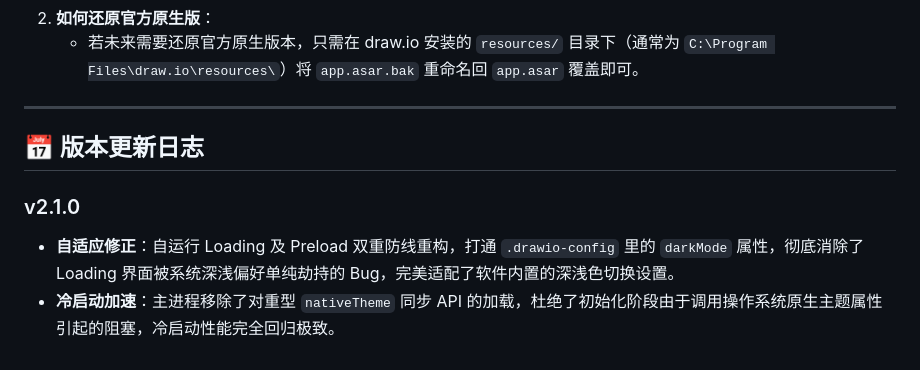
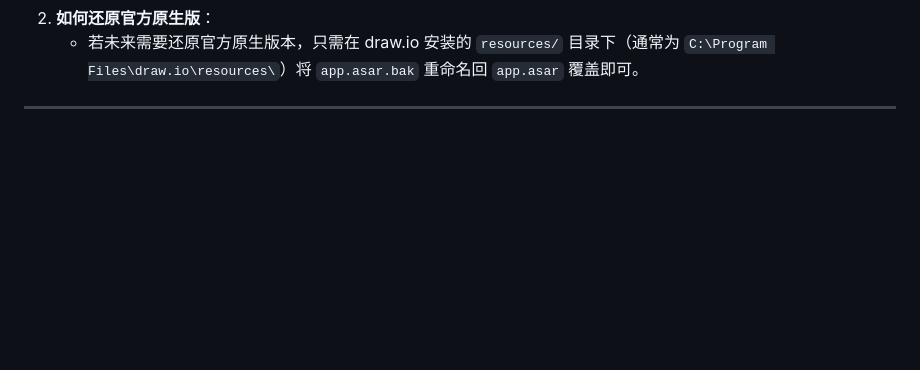
Before and after one commit to yudong2ao/drawio-patcher, a Markdown page: README.md, the part around the change. Rendered like a GitHub page; blank space fills up the shorter version.

Commit message:
优化描述

```diff
--- a/README.md
+++ b/README.md
@@ -37,9 +37,3 @@
    * 若未来需要还原官方原生版本，只需在 draw.io 安装的 `resources/` 目录下（通常为 `C:\Program Files\draw.io\resources\`）将 `app.asar.bak` 重命名回 `app.asar` 覆盖即可。
 
 ---
-
-## 📅 版本更新日志
-
-### v2.1.0
-* **自适应修正**：自运行 Loading 及 Preload 双重防线重构，打通 `.drawio-config` 里的 `darkMode` 属性，彻底消除了 Loading 界面被系统深浅偏好单纯劫持的 Bug，完美适配了软件内置的深浅色切换设置。
-* **冷启动加速**：主进程移除了对重型 `nativeTheme` 同步 API 的加载，杜绝了初始化阶段由于调用操作系统原生主题属性引起的阻塞，冷启动性能完全回归极致。
```
